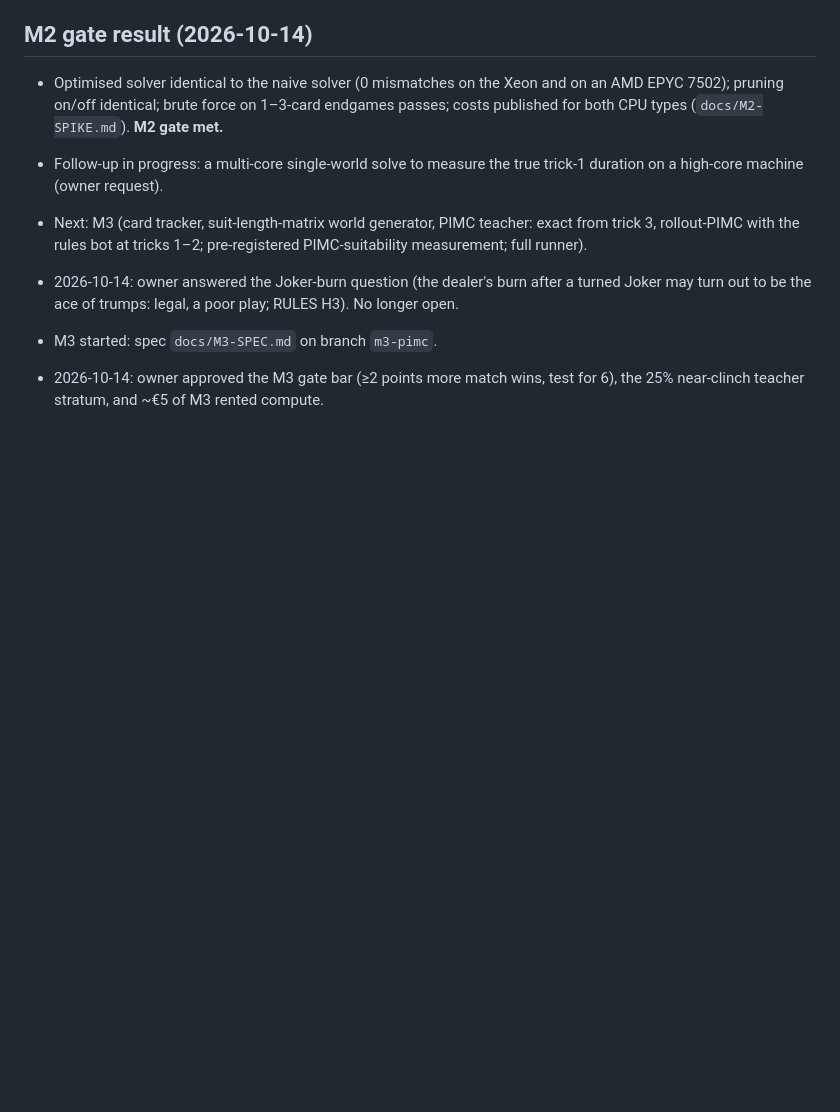
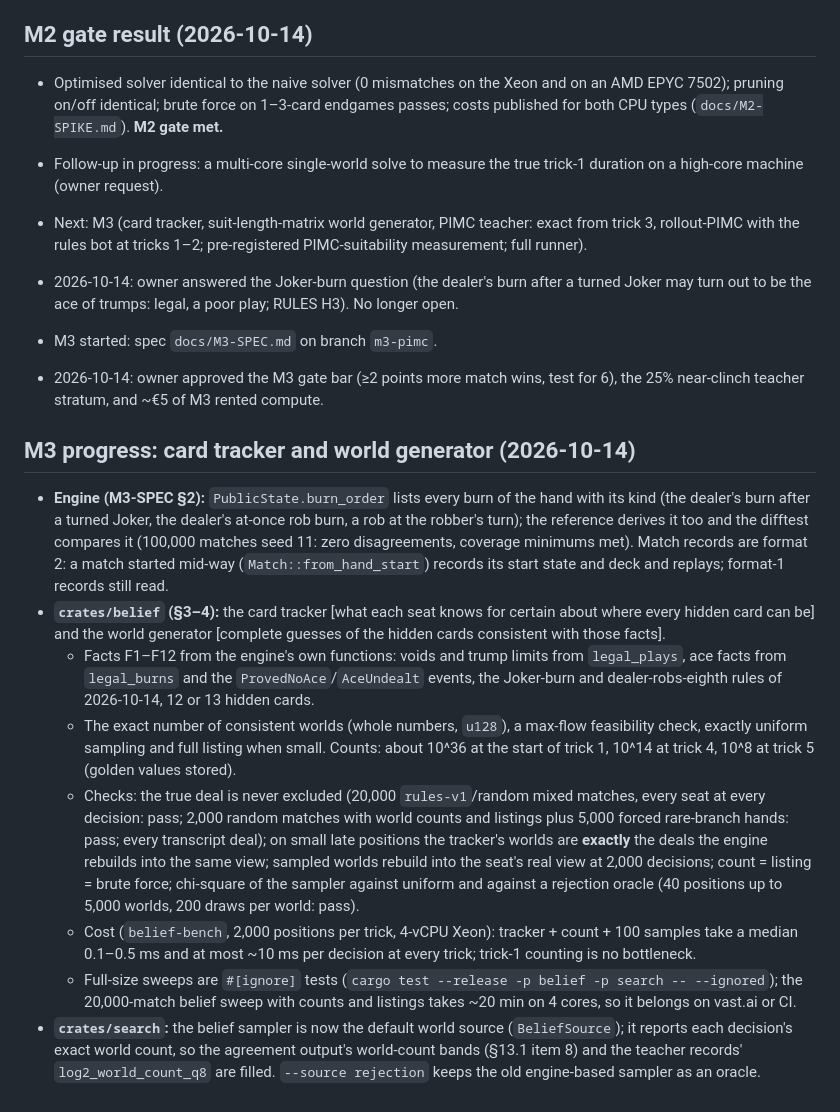
Before and after one commit to Guillaumeds/41Bots, a Markdown page: docs/STATUS.md, the part around the change. Rendered like a GitHub page; blank space fills up the shorter version.

Commit message:
STATUS: M3 card tracker and world generator progress
Co-Authored-By: Claude Opus 5.5 <noreply@anthropic.com>
Claude-Session: https://claude.ai/code/session_014kyEEPqu1eRtJeK2z8WUQN

```diff
--- a/docs/STATUS.md
+++ b/docs/STATUS.md
@@ -100,3 +100,13 @@ M1 adds the table manager, the arena (14-way duplicate block, generalised SPRT,
 - 2026-10-14: owner answered the Joker-burn question (the dealer's burn after a turned Joker may turn out to be the ace of trumps: legal, a poor play; RULES H3). No longer open.
 - M3 started: spec `docs/M3-SPEC.md` on branch `m3-pimc`.
 - 2026-10-14: owner approved the M3 gate bar (≥2 points more match wins, test for 6), the 25% near-clinch teacher stratum, and ~€5 of M3 rented compute.
+
+## M3 progress: card tracker and world generator (2026-10-14)
+- **Engine (M3-SPEC §2):** `PublicState.burn_order` lists every burn of the hand with its kind (the dealer's burn after a turned Joker, the dealer's at-once rob burn, a rob at the robber's turn); the reference derives it too and the difftest compares it (100,000 matches seed 11: zero disagreements, coverage minimums met). Match records are format 2: a match started mid-way (`Match::from_hand_start`) records its start state and deck and replays; format-1 records still read.
+- **`crates/belief` (§3–4):** the card tracker [what each seat knows for certain about where every hidden card can be] and the world generator [complete guesses of the hidden cards consistent with those facts].
+  - Facts F1–F12 from the engine's own functions: voids and trump limits from `legal_plays`, ace facts from `legal_burns` and the `ProvedNoAce`/`AceUndealt` events, the Joker-burn and dealer-robs-eighth rules of 2026-10-14, 12 or 13 hidden cards.
+  - The exact number of consistent worlds (whole numbers, `u128`), a max-flow feasibility check, exactly uniform sampling and full listing when small. Counts: about 10^36 at the start of trick 1, 10^14 at trick 4, 10^8 at trick 5 (golden values stored).
+  - Checks: the true deal is never excluded (20,000 `rules-v1`/random mixed matches, every seat at every decision: pass; 2,000 random matches with world counts and listings plus 5,000 forced rare-branch hands: pass; every transcript deal); on small late positions the tracker's worlds are **exactly** the deals the engine rebuilds into the same view; sampled worlds rebuild into the seat's real view at 2,000 decisions; count = listing = brute force; chi-square of the sampler against uniform and against a rejection oracle (40 positions up to 5,000 worlds, 200 draws per world: pass).
+  - Cost (`belief-bench`, 2,000 positions per trick, 4-vCPU Xeon): tracker + count + 100 samples take a median 0.1–0.5 ms and at most ~10 ms per decision at every trick; trick-1 counting is no bottleneck.
+  - Full-size sweeps are `#[ignore]` tests (`cargo test --release -p belief -p search -- --ignored`); the 20,000-match belief sweep with counts and listings takes ~20 min on 4 cores, so it belongs on vast.ai or CI.
+- **`crates/search`:** the belief sampler is now the default world source (`BeliefSource`); it reports each decision's exact world count, so the agreement output's world-count bands (§13.1 item 8) and the teacher records' `log2_world_count_q8` are filled. `--source rejection` keeps the old engine-based sampler as an oracle.
```
